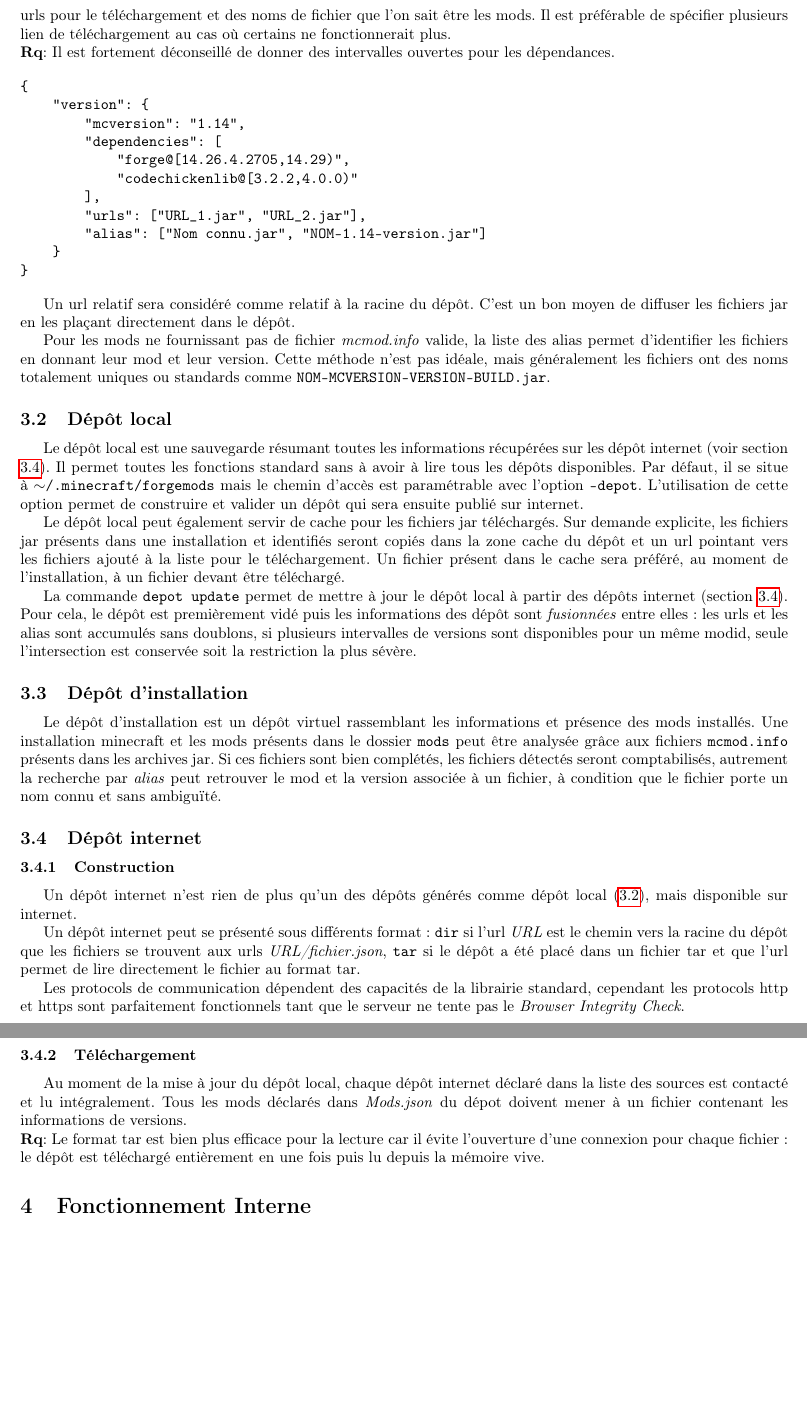
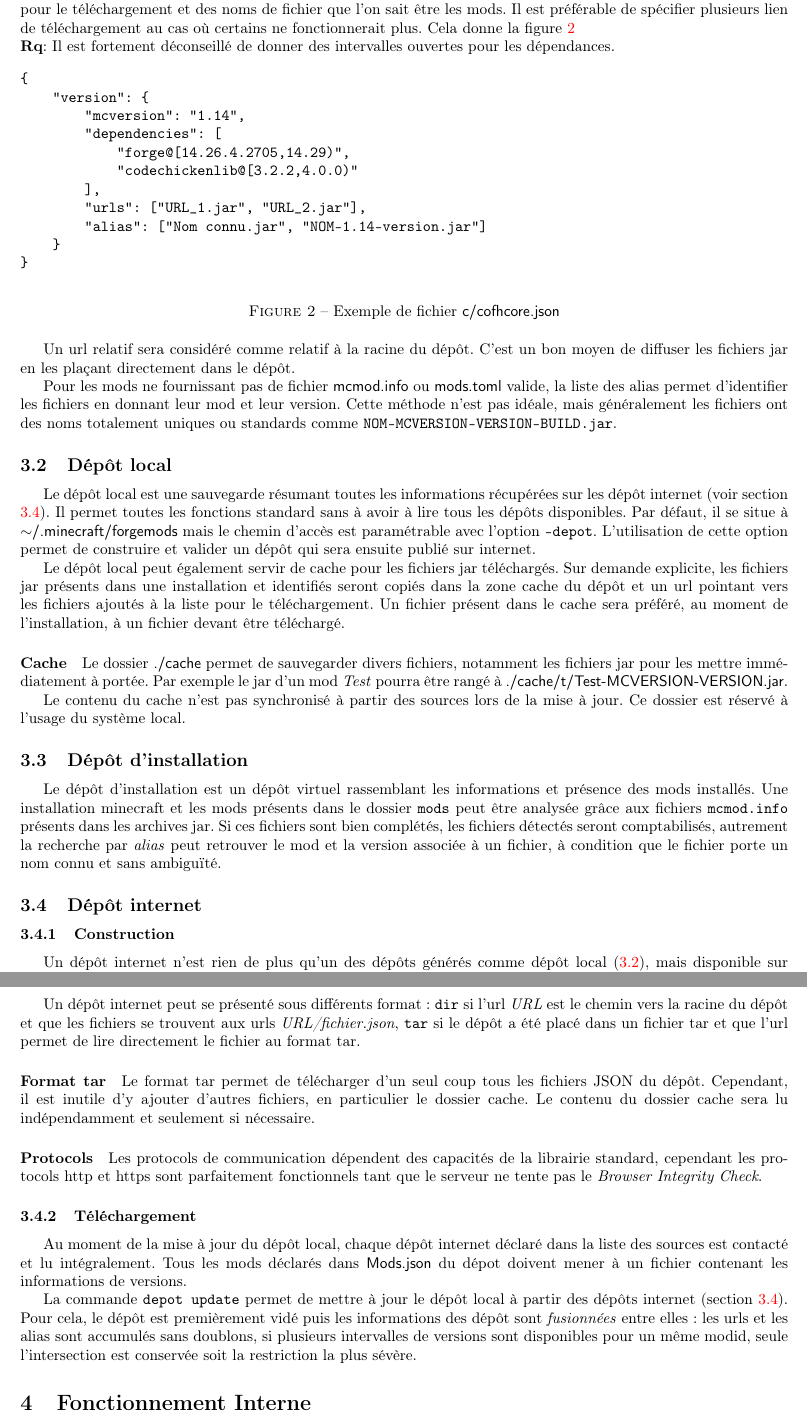
Before and after one commit to Baenimyr/minecraft-packet-tool, a LaTeX document (doc/documentation.tex): two parts of pages 4 and 5 of 6, joined at a grey line, cut so that both start at the same text, the shorter picture padded with empty space. Compiled offline with pdfLaTeX.

Commit message:
documentation.tex: détails sur le cache

```diff
--- a/doc/documentation.tex
+++ b/doc/documentation.tex
@@ -4,7 +4,7 @@
 \usepackage[T1]{fontenc}
 \usepackage[margin=2cm]{geometry}
 \usepackage[french]{babel}
-\usepackage{hyperref}
+\usepackage[colorlinks=true]{hyperref}
 \usepackage{listings}
 
 
@@ -147,9 +152,11 @@ Pour chaque mod déclaré dans \textit{Mods.json}, il existe un fichier donnant
 Les mods sont regroupés dans des dossiers différents en fonction de la première lettre de leur modid.
 Le fichier de version donne pour chaque version, la liste des dépendances, la version minecraft associée, des urls pour le téléchargement et des noms de fichier que l'on sait être les mods.
 Il est préférable de spécifier plusieurs lien de téléchargement au cas où certains ne fonctionnerait plus.
+Cela donne la figure \ref{fig:cofhcore.json}
 
 \remarque Il est fortement déconseillé de donner des intervalles ouvertes pour les dépendances.
 
+\begin{figure}[h]
 \begin{verbatim}
 {
     "version": {
@@ -163,26 +170,33 @@ Il est préférable de spécifier plusieurs lien de téléchargement au cas où
     }
 }
 \end{verbatim}
+\caption{Exemple de fichier \textsf{c/cofhcore.json}}
+\label{fig:cofhcore.json}
+\end{figure}
 
 Un url relatif sera considéré comme relatif à la racine du dépôt.
 C'est un bon moyen de diffuser les fichiers jar en les plaçant directement dans le dépôt.
 
-Pour les mods ne fournissant pas de fichier \textit{mcmod.info} valide, la liste des alias permet d'identifier les fichiers en donnant leur mod et leur version.
+Pour les mods ne fournissant pas de fichier \textsf{mcmod.info} ou \textsf{mods.toml} valide, la liste des alias permet d'identifier les fichiers en donnant leur mod et leur version.
 Cette méthode n'est pas idéale, mais généralement les fichiers ont des noms totalement uniques ou standards comme \verb|NOM-MCVERSION-VERSION-BUILD.jar|.
 
 \subsection{Dépôt local}
 \label{section:depot.local}
 Le dépôt local est une sauvegarde résumant toutes les informations récupérées sur les dépôt internet (voir section \ref{section:depot.internet}).
 Il permet toutes les fonctions standard sans à avoir à lire tous les dépôts disponibles.
-Par défaut, il se situe à \texttt{$\sim$/.minecraft/forgemods} mais le chemin d'accès est paramétrable avec l'option \texttt{--depot}.
+Par défaut, il se situe à \textsf{$\sim$/.minecraft/forgemods} mais le chemin d'accès est paramétrable avec l'option \texttt{--depot}.
 L'utilisation de cette option permet de construire et valider un dépôt qui sera ensuite publié sur internet.
 
 Le dépôt local peut également servir de cache pour les fichiers jar téléchargés.
-Sur demande explicite, les fichiers jar présents dans une installation et identifiés seront copiés dans la zone cache du dépôt et un url pointant vers les fichiers ajouté à la liste pour le téléchargement.
+Sur demande explicite, les fichiers jar présents dans une installation et identifiés seront copiés dans la zone cache du dépôt et un url pointant vers les fichiers ajoutés à la liste pour le téléchargement.
 Un fichier présent dans le cache sera préféré, au moment de l'installation, à un fichier devant être téléchargé.
 
-La commande \texttt{depot update} permet de mettre à jour le dépôt local à partir des dépôts internet (section \ref{section:depot.internet}).
-Pour cela, le dépôt est premièrement vidé puis les informations des dépôt sont \textit{fusionnées} entre elles: les urls et les alias sont accumulés sans doublons, si plusieurs intervalles de versions sont disponibles pour un même modid, seule l'intersection est conservée soit la restriction la plus sévère.
+\paragraph{Cache}
+Le dossier \textsf{./cache} permet de sauvegarder divers fichiers, notamment les fichiers jar pour les mettre immédiatement à portée.
+Par exemple le jar d'un mod \textit{Test} pourra être rangé à \textsf{./cache/t/Test-MCVERSION-VERSION.jar}.
+
+Le contenu du cache n'est pas synchronisé à partir des sources lors de la mise à jour.
+Ce dossier est réservé à l'usage du système local.
 
 \subsection{Dépôt d'installation}
 \label{section:depot.installation}
@@ -195,15 +209,22 @@ Si ces fichiers sont bien complétés, les fichiers détectés seront comptabili
 \subsubsection{Construction}
 Un dépôt internet n'est rien de plus qu'un des dépôts générés comme dépôt local (\ref{section:depot.local}), mais disponible sur internet.
 
-Un dépôt internet peut se présenté sous différents format: \texttt{dir} si l'url \textit{URL} est le chemin vers la racine du dépôt que les fichiers se trouvent aux urls \textit{URL/fichier.json}, \texttt{tar} si le dépôt a été placé dans un fichier tar et que l'url permet de lire directement le fichier au format tar.
+Un dépôt internet peut se présenté sous différents format: \texttt{dir} si l'url \textit{URL} est le chemin vers la racine du dépôt et que les fichiers se trouvent aux urls \textit{URL/fichier.json}, \texttt{tar} si le dépôt a été placé dans un fichier tar et que l'url permet de lire directement le fichier au format tar.
 
+\paragraph{Format tar}
+Le format tar permet de télécharger d'un seul coup tous les fichiers JSON du dépôt.
+Cependant, il est inutile d'y ajouter d'autres fichiers, en particulier le dossier cache.
+Le contenu du dossier cache sera lu indépendamment et seulement si nécessaire.
+
+\paragraph{Protocols}
 Les protocols de communication dépendent des capacités de la librairie standard, cependant les protocols http et https sont parfaitement fonctionnels tant que le serveur ne tente pas le \textit{Browser Integrity Check}.
 
 \subsubsection{Téléchargement}
 Au moment de la mise à jour du dépôt local, chaque dépôt internet déclaré dans la liste des sources est contacté et lu intégralement.
-Tous les mods déclarés dans \textit{Mods.json} du dépot doivent mener à un fichier contenant les informations de versions.
+Tous les mods déclarés dans \textsf{Mods.json} du dépot doivent mener à un fichier contenant les informations de versions.
 
-\remarque Le format tar est bien plus efficace pour la lecture car il évite l'ouverture d'une connexion pour chaque fichier: le dépôt est téléchargé entièrement en une fois puis lu depuis la mémoire vive.
+La commande \texttt{depot update} permet de mettre à jour le dépôt local à partir des dépôts internet (section \ref{section:depot.internet}).
+Pour cela, le dépôt est premièrement vidé puis les informations des dépôt sont \textit{fusionnées} entre elles: les urls et les alias sont accumulés sans doublons, si plusieurs intervalles de versions sont disponibles pour un même modid, seule l'intersection est conservée soit la restriction la plus sévère.
 
 %
 % ----------------------------------------
```
Also changed, not shown: doc/documentation.tex (29 more changed lines).
